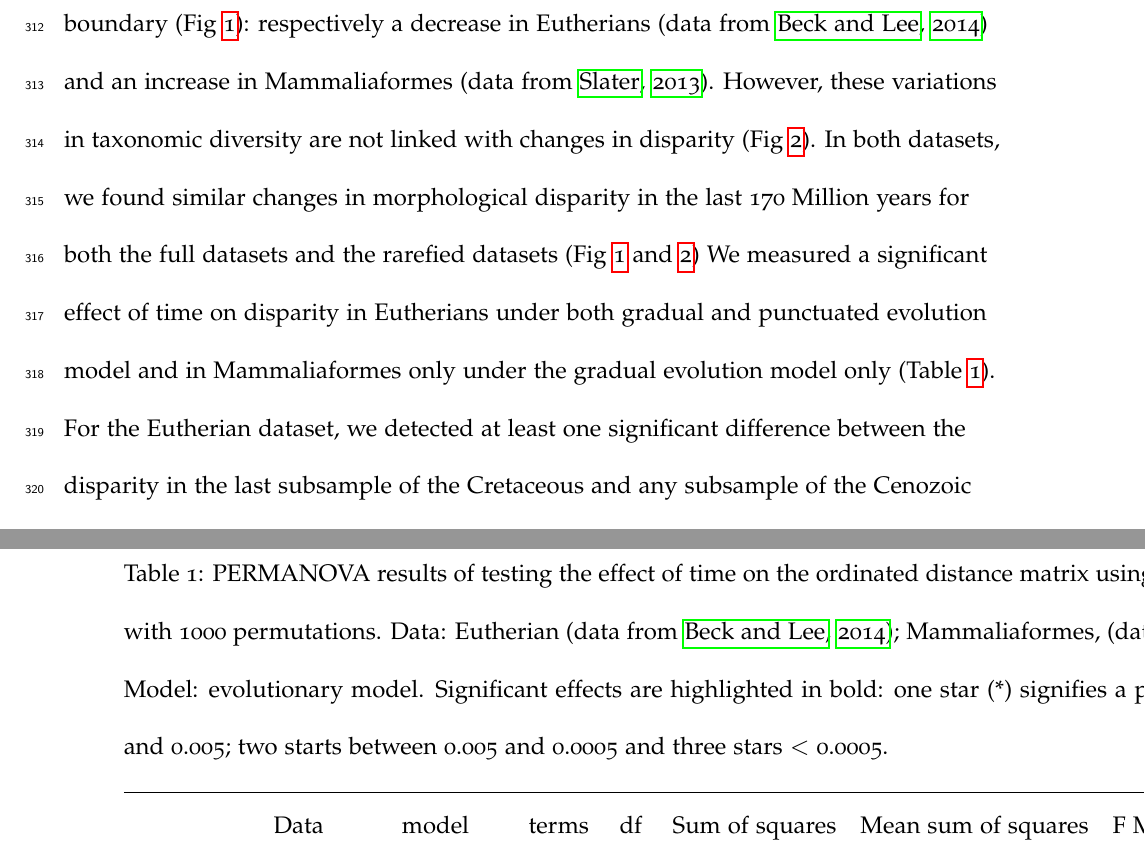
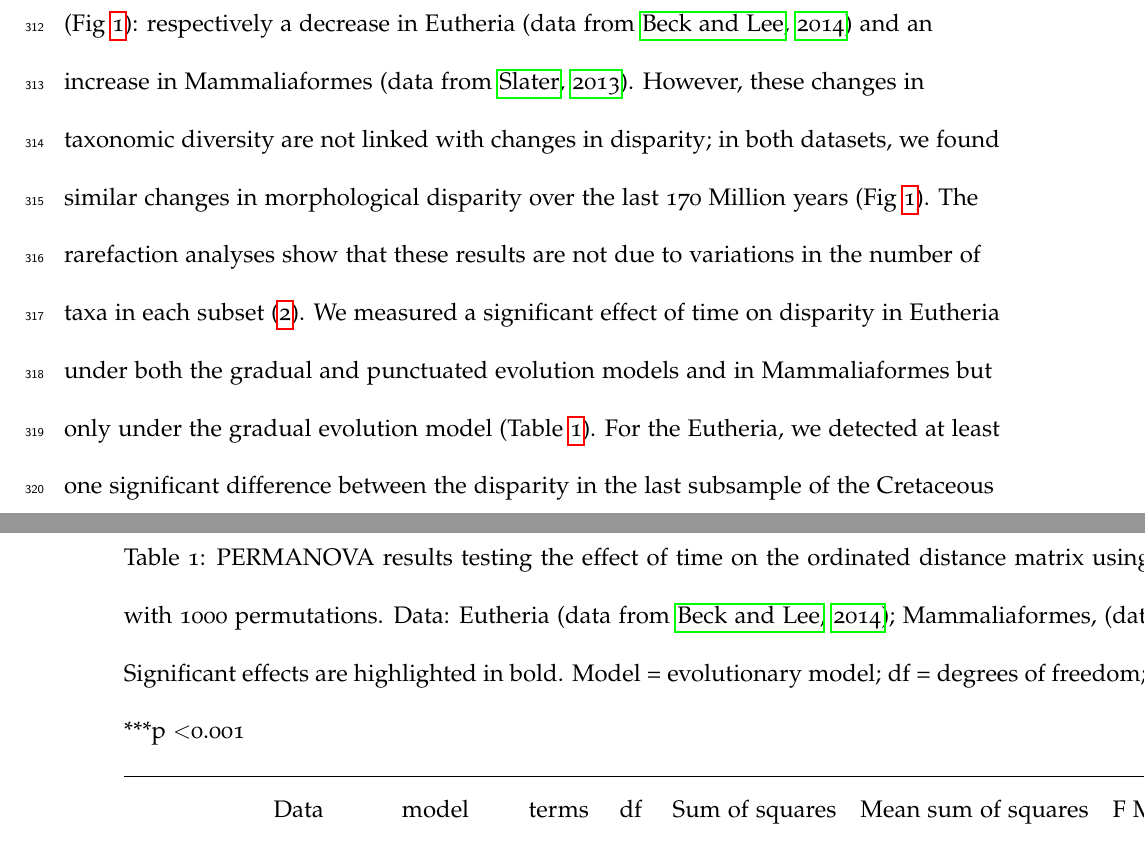
Before and after one commit to TGuillerme/SpatioTemporal_Disparity, a LaTeX paper (Writing/STD_draft.tex): two parts of pages 18 and 21 of 47, joined at a grey line, cut so that both start at the same text. Compiled offline with pdfLaTeX.

Commit message:
Edits to Results

```diff
--- a/Writing/STD_draft.tex
+++ b/Writing/STD_draft.tex
@@ -379,9 +379,11 @@ Because these \textit{post-hoc} t-tests involve multiple comparisons, we correct
 %---------------------------------------------
 
 \section{Results}
-Both datasets show a change in taxonomic diversity before and after the K-Pg boundary (Fig \ref{fig:Fig_Raw_results}): respectively a decrease in Eutherians \citep[data from][]{beckancient2014} and an increase in Mammaliaformes \citep[data from][]{Slater2012MEE}. % NC: Be more specific. There is a decrease in the number of eutherian families?
-However, these variations in taxonomic diversity are not linked with changes in disparity (Fig \ref{fig:Fig_Rar_results}).
-In both datasets, we found similar changes in morphological disparity in the last 170 Million years for both the full datasets and the rarefied datasets (Fig \ref{fig:Fig_Raw_results} and \ref{fig:Fig_Rar_results})
-We measured a significant effect of time on disparity in Eutherians under both gradual and punctuated evolution model and in Mammaliaformes only under the gradual evolution model only (Table \ref{tab:Tab_permanova}).
-For the Eutherian dataset, we detected at least one significant difference between the disparity in the last subsample of the Cretaceous and any subsample of the Cenozoic suggesting an effect of the K-Pg boundary on disparity (Table \ref{tab:Tab_beck_raw}).
+%NC: Needs some work to make it clear and to describe all the results
+Both datasets show a change in taxonomic diversity before and after the K-Pg boundary (Fig \ref{fig:Fig_Raw_results}): respectively a decrease in Eutheria \citep[data from][]{beckancient2014} and an increase in Mammaliaformes \citep[data from][]{Slater2012MEE}. % NC: Be more specific. There is a decrease in the number of eutherian families, species? Also worth describing the overall pattern I think.
+However, these changes in taxonomic diversity are not linked with changes in disparity; in both datasets, we found similar changes % NC: more specific?
+in morphological disparity over the last 170 Million years (Fig \ref{fig:Fig_Raw_results}).
+The rarefaction analyses show that these results are not due to variations in the number of taxa in each subset (\ref{fig:Fig_Rar_results}).
+We measured a significant effect of time on disparity in Eutheria under both the gradual and punctuated evolution models and in Mammaliaformes but only under the gradual evolution model (Table \ref{tab:Tab_permanova}).
+For the Eutheria, we detected at least one significant difference between the disparity in the last subsample of the Cretaceous and any subsample of the Cenozoic suggesting an effect of the K-Pg boundary on disparity (Table \ref{tab:Tab_beck_raw}).
 However, once corrected for taxonomic diversity, we did not detect any significant difference, either under gradual or punctuated evolution model (Table \ref{tab:Tab_beck_rar}).
```
Also changed, not shown: Writing/STD_draft.tex (15 more changed lines).
